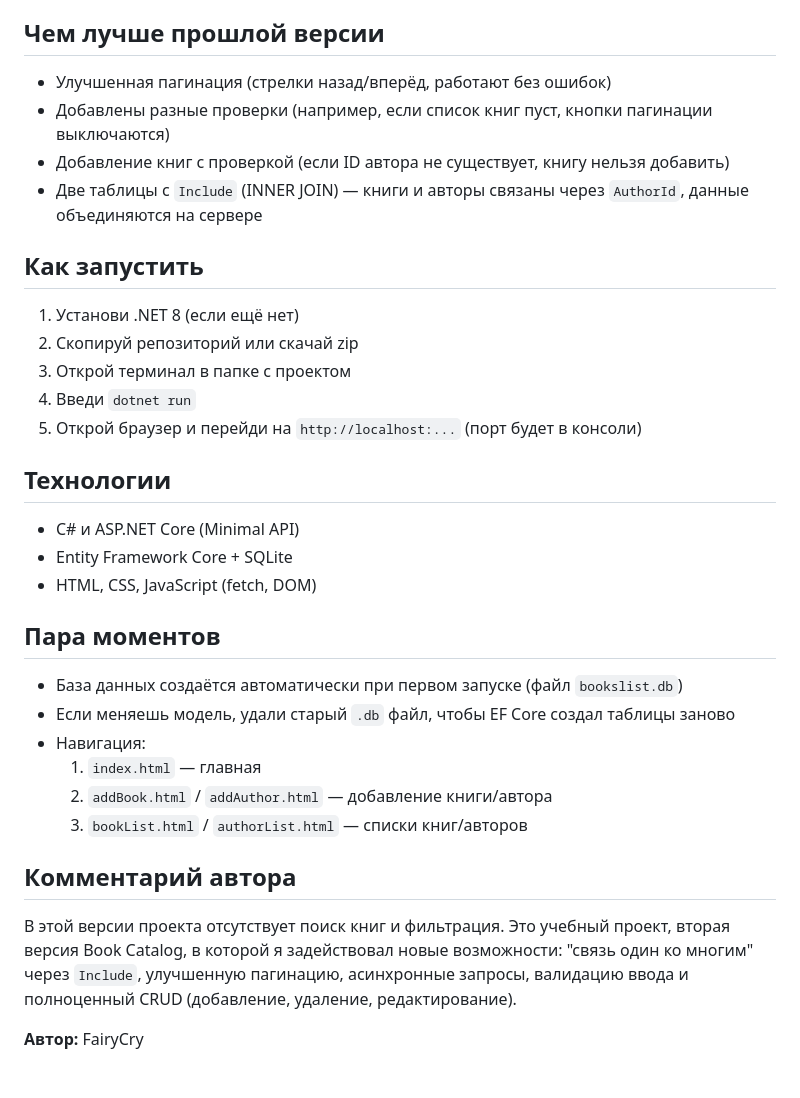
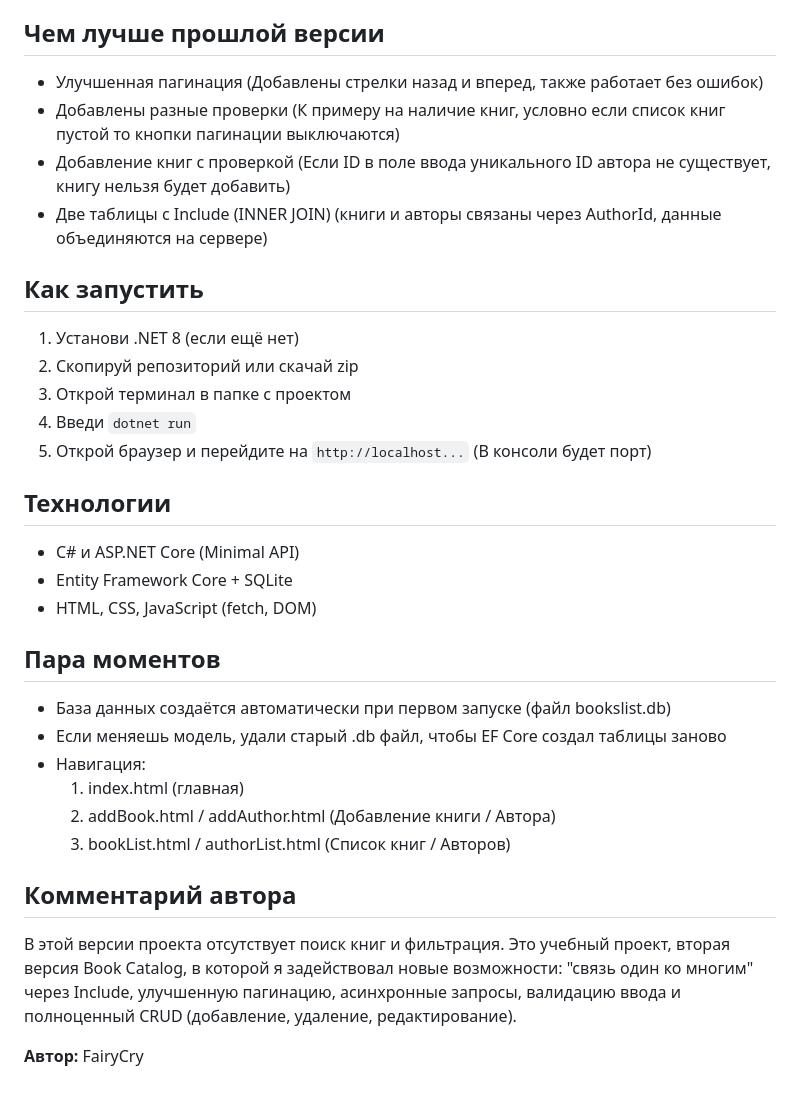
Before and after one commit to FairyCry/BookCatalog-V2, a Markdown page: README.md, the part around the change. GitHub-like rendering.

Commit message:
fix README formatting

```diff
--- a/README.md
+++ b/README.md
@@ -15,10 +15,10 @@
 
 ## Чем лучше прошлой версии
 
-- Улучшенная пагинация (стрелки назад/вперёд, работают без ошибок)
-- Добавлены разные проверки (например, если список книг пуст, кнопки пагинации выключаются)
-- Добавление книг с проверкой (если ID автора не существует, книгу нельзя добавить)
-- Две таблицы с `Include` (INNER JOIN) — книги и авторы связаны через `AuthorId`, данные объединяются на сервере
+- Улучшенная пагинация (Добавлены стрелки назад и вперед, также работает без ошибок)
+- Добавлены разные проверки (К примеру на наличие книг, условно если список книг пустой то кнопки пагинации выключаются)
+- Добавление книг с проверкой (Если ID в поле ввода уникального ID автора не существует, книгу нельзя будет добавить)
+- Две таблицы с Include (INNER JOIN) (книги и авторы связаны через AuthorId, данные объединяются на сервере)
 
 ## Как запустить
 
@@ -26,7 +26,7 @@
 2. Скопируй репозиторий или скачай zip
 3. Открой терминал в папке с проектом
 4. Введи `dotnet run`
-5. Открой браузер и перейди на `http://localhost:...` (порт будет в консоли)
+5. Открой браузер и перейдите на `http://localhost...` (В консоли будет порт)
 
 ## Технологии
 
@@ -36,15 +36,15 @@
 
 ## Пара моментов
 
-- База данных создаётся автоматически при первом запуске (файл `bookslist.db`)
-- Если меняешь модель, удали старый `.db` файл, чтобы EF Core создал таблицы заново
+- База данных создаётся автоматически при первом запуске (файл bookslist.db)
+- Если меняешь модель, удали старый .db файл, чтобы EF Core создал таблицы заново
 - Навигация:
-  1. `index.html` — главная
-  2. `addBook.html` / `addAuthor.html` — добавление книги/автора
-  3. `bookList.html` / `authorList.html` — списки книг/авторов
+  1. index.html (главная)
+  2. addBook.html / addAuthor.html (Добавление книги / Автора)
+  3. bookList.html / authorList.html (Список книг / Авторов)
 
 ## Комментарий автора
 
-В этой версии проекта отсутствует поиск книг и фильтрация. Это учебный проект, вторая версия Book Catalog, в которой я задействовал новые возможности: "связь один ко многим" через `Include`, улучшенную пагинацию, асинхронные запросы, валидацию ввода и полноценный CRUD (добавление, удаление, редактирование).
+В этой версии проекта отсутствует поиск книг и фильтрация. Это учебный проект, вторая версия Book Catalog, в которой я задействовал новые возможности: "связь один ко многим" через Include, улучшенную пагинацию, асинхронные запросы, валидацию ввода и полноценный CRUD (добавление, удаление, редактирование).
 
 **Автор:** FairyCry
```
